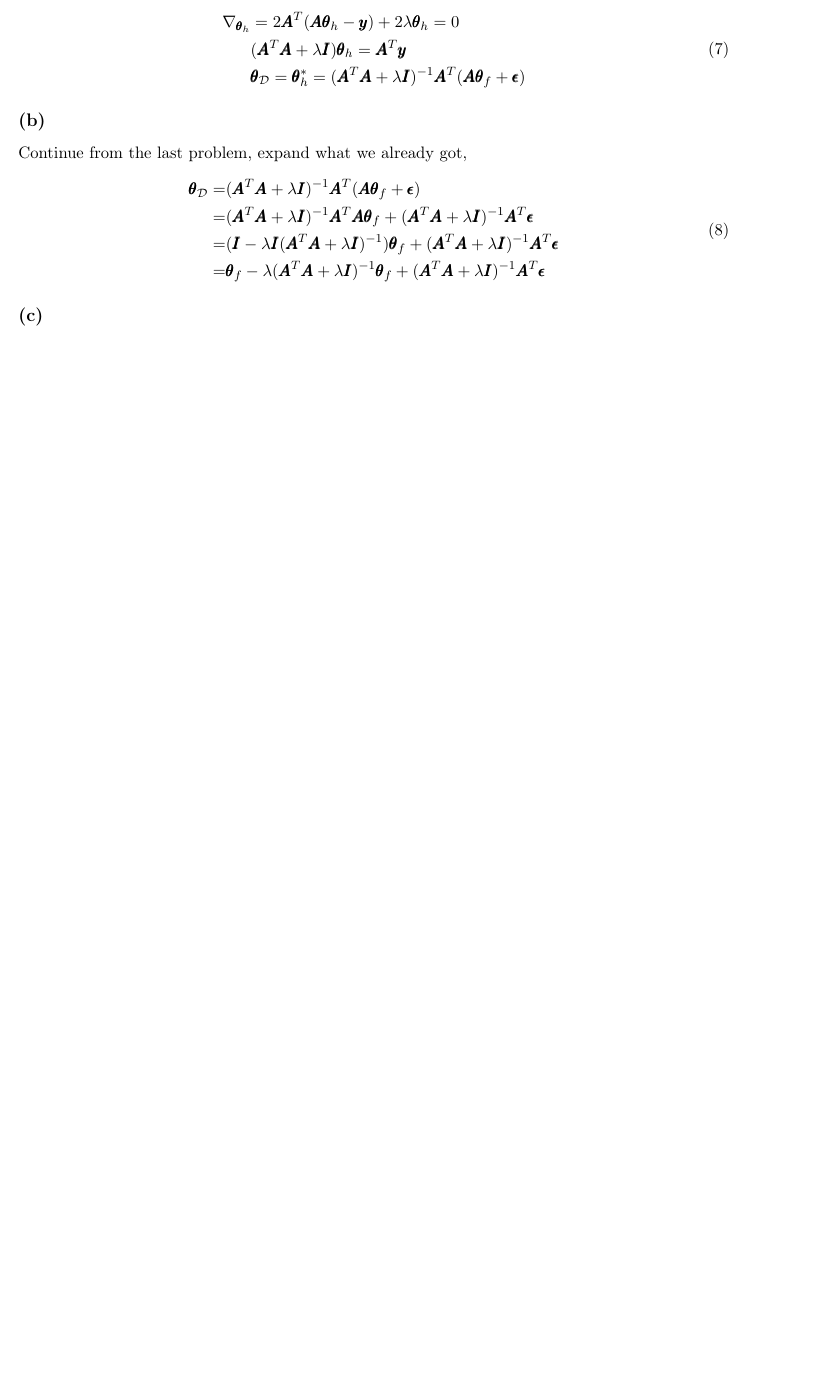
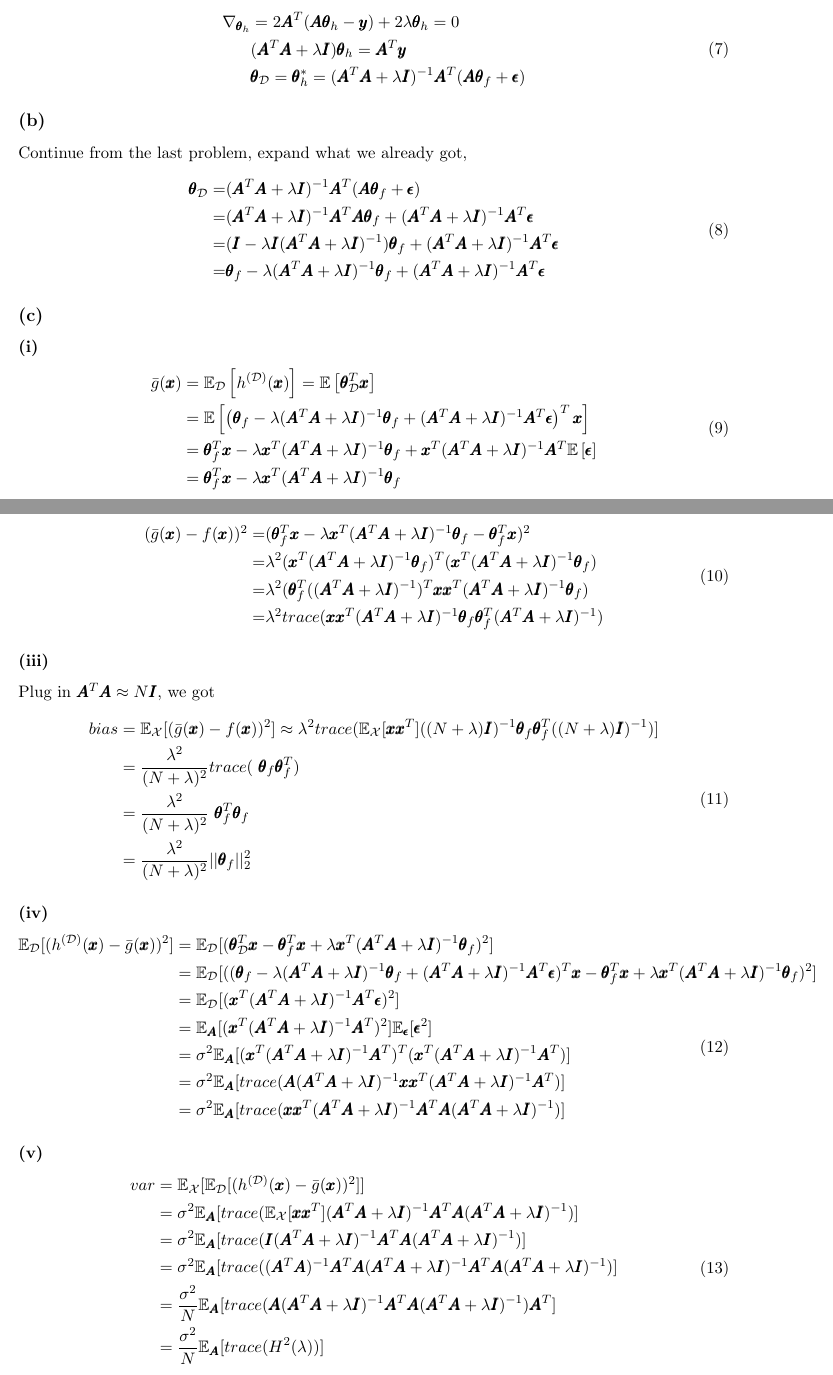
Before and after one commit to AClouDitation/ECE595ML, a LaTeX problem sheet (hw06/hw06.tex): part of page 3 of 3 before the commit and two parts of pages 3 and 4 of 4 after it, the two joined at a grey line, cut so that both start at the same text, the shorter picture padded with empty space. Compiled offline with pdfLaTeX.

Commit message:
added exercise3

```diff
--- a/hw06/hw06.tex
+++ b/hw06/hw06.tex
@@ -141,4 +141,58 @@ Continue from the last problem, expand what we already got,
 \end{split}
 \end{equation}
 \subsection*{(c)}
+\subsubsection*{(i)}
+\begin{equation}
+\begin{split}
+\bar{g}(\pmb{x}) &= \mathbb{E}_{\mathcal{D}}\left[h^{(\mathcal{D})}(\pmb{x})\right]=\mathbb{E}\left[\pmb{\theta}_{\mathcal{D}}^T\pmb{x}\right]\\
+&=\mathbb{E}\left[\left(\pmb{\theta}_f-\lambda(\pmb{A}^T\pmb{A}+\lambda\pmb{I})^{-1}\pmb{\theta}_f + (\pmb{A}^T\pmb{A}+\lambda\pmb{I})^{-1}\pmb{A}^T\pmb{\epsilon}\right)^T\pmb{x}\right]\\
+&=\pmb{\theta}_f^T\pmb{x}-\lambda\pmb{x}^T(\pmb{A}^T\pmb{A}+\lambda\pmb{I})^{-1}\pmb{\theta}_f+\pmb{x}^T(\pmb{A}^T\pmb{A}+\lambda\pmb{I})^{-1}\pmb{A}^T\mathbb{E}\left[\pmb{\epsilon}\right]\\
+&=\pmb{\theta}_f^T\pmb{x}-\lambda\pmb{x}^T(\pmb{A}^T\pmb{A}+\lambda\pmb{I})^{-1}\pmb{\theta}_f
+\end{split}
+\end{equation}
+\subsubsection*{(ii)}
+\begin{equation}
+\begin{split}
+(\bar{g}(\pmb{x})-f(\pmb{x}))^2 =& ( \pmb{\theta}_f^T\pmb{x}-\lambda\pmb{x}^T(\pmb{A}^T\pmb{A}+\lambda\pmb{I})^{-1}\pmb{\theta}_f - \pmb{\theta}_f^T\pmb{x})^2\\
+=&\lambda^2(\pmb{x}^T(\pmb{A}^T\pmb{A}+\lambda\pmb{I})^{-1}\pmb{\theta}_f)^T(\pmb{x}^T(\pmb{A}^T\pmb{A}+\lambda\pmb{I})^{-1}\pmb{\theta}_f)\\
+=&\lambda^2(\pmb{\theta}_f^T((\pmb{A}^T\pmb{A}+\lambda\pmb{I})^{-1})^T\pmb{x}\pmb{x}^T(\pmb{A}^T\pmb{A}+\lambda\pmb{I})^{-1}\pmb{\theta}_f)\\
+=&\lambda^2 trace(\pmb{x}\pmb{x}^T(\pmb{A}^T\pmb{A}+\lambda\pmb{I})^{-1}\pmb{\theta}_f\pmb{\theta}_f^T(\pmb{A}^T\pmb{A}+\lambda\pmb{I})^{-1})
+\end{split}
+\end{equation}
+\subsubsection*{(iii)}
+Plug in $\pmb{A}^T\pmb{A}\approx N\pmb{I}$, we got
+\begin{equation}
+\begin{split}
+bias &= \mathbb{E}_{\mathcal{X}}[(\bar{g}(\pmb{x})-f(\pmb{x}))^2] \approx \lambda^2 trace(\mathbb{E}_{\mathcal{X}}[\pmb{x}\pmb{x}^T]((N+\lambda)\pmb{I})^{-1}\pmb{\theta}_f\pmb{\theta}_f^T((N+\lambda)\pmb{I})^{-1})]\\
+&=\frac{\lambda^2}{(N+\lambda)^2}trace(\
+\pmb{\theta}_f\pmb{\theta}_f^T)\\
+&=\frac{\lambda^2}{(N+\lambda)^2}\
+\pmb{\theta}_f^T\pmb{\theta}_f\\
+&=\frac{\lambda^2}{(N+\lambda)^2}||\pmb{\theta}_f||^2_2
+\end{split}
+\end{equation}
+\subsubsection*{(iv)}
+\begin{equation}
+\begin{split}
+\mathbb{E}_{\mathcal{D}}[(h^{(\mathcal{D})}(\pmb{x})-\bar{g}(\pmb{x}))^2] &= \mathbb{E}_{\mathcal{D}}[(\pmb{\theta}_{\mathcal{D}}^T\pmb{x} - \pmb{\theta}_f^T\pmb{x}+\lambda\pmb{x}^T(\pmb{A}^T\pmb{A}+\lambda\pmb{I})^{-1}\pmb{\theta}_f)^2]\\
+&=\mathbb{E}_{\mathcal{D}}[((\pmb{\theta}_f-\lambda(\pmb{A}^T\pmb{A}+\lambda\pmb{I})^{-1}\pmb{\theta}_f + (\pmb{A}^T\pmb{A}+\lambda\pmb{I})^{-1}\pmb{A}^T\pmb{\epsilon})^T\pmb{x} - \pmb{\theta}_f^T\pmb{x}+\lambda\pmb{x}^T(\pmb{A}^T\pmb{A}+\lambda\pmb{I})^{-1}\pmb{\theta}_f)^2]\\
+&=\mathbb{E}_{\mathcal{D}}[(\pmb{x}^T(\pmb{A}^T\pmb{A}+\lambda\pmb{I})^{-1}\pmb{A}^T\pmb{\epsilon})^2]\\
+&=\mathbb{E}_{\pmb{A}}[(\pmb{x}^T(\pmb{A}^T\pmb{A}+\lambda\pmb{I})^{-1}\pmb{A}^T)^2]\mathbb{E}_{\mathcal{\pmb{\epsilon}}}[\pmb{\epsilon}^2]\\
+&=\sigma^2\mathbb{E}_{\pmb{A}}[(\pmb{x}^T(\pmb{A}^T\pmb{A}+\lambda\pmb{I})^{-1}\pmb{A}^T)^T(\pmb{x}^T(\pmb{A}^T\pmb{A}+\lambda\pmb{I})^{-1}\pmb{A}^T)]\\
+&=\sigma^2\mathbb{E}_{\pmb{A}}[trace(\pmb{A}(\pmb{A}^T\pmb{A}+\lambda\pmb{I})^{-1}\pmb{x}\pmb{x}^T(\pmb{A}^T\pmb{A}+\lambda\pmb{I})^{-1}\pmb{A}^T)]\\
+&=\sigma^2\mathbb{E}_{\pmb{A}}[trace(\pmb{x}\pmb{x}^T(\pmb{A}^T\pmb{A}+\lambda\pmb{I})^{-1}\pmb{A}^T\pmb{A}(\pmb{A}^T\pmb{A}+\lambda\pmb{I})^{-1})]
+\end{split}
+\end{equation}
+
+\subsubsection*{(v)}
+\begin{equation}
+\begin{split}
+var &= \mathbb{E}_{\mathcal{X}} [\mathbb{E}_{\mathcal{D}}[(h^{(\mathcal{D})}(\pmb{x})-\bar{g}(\pmb{x}))^2]]\\
+&=\sigma^2\mathbb{E}_{\pmb{A}}[trace(\mathbb{E}_{\mathcal{X}}[\pmb{x}\pmb{x}^T](\pmb{A}^T\pmb{A}+\lambda\pmb{I})^{-1}\pmb{A}^T\pmb{A}(\pmb{A}^T\pmb{A}+\lambda\pmb{I})^{-1})]\\
+&=\sigma^2\mathbb{E}_{\pmb{A}}[trace(\pmb{I}(\pmb{A}^T\pmb{A}+\lambda\pmb{I})^{-1}\pmb{A}^T\pmb{A}(\pmb{A}^T\pmb{A}+\lambda\pmb{I})^{-1})]\\
+&=\sigma^2\mathbb{E}_{\pmb{A}}[trace((\pmb{A}^T\pmb{A})^{-1}\pmb{A}^T\pmb{A}(\pmb{A}^T\pmb{A}+\lambda\pmb{I})^{-1}\pmb{A}^T\pmb{A}(\pmb{A}^T\pmb{A}+\lambda\pmb{I})^{-1})]\\
+&=\frac{\sigma^2}{N}\mathbb{E}_{\pmb{A}}[trace(\pmb{A}(\pmb{A}^T\pmb{A}+\lambda\pmb{I})^{-1}\pmb{A}^T\pmb{A}(\pmb{A}^T\pmb{A}+\lambda\pmb{I})^{-1})\pmb{A}^T]\\
+&=\frac{\sigma^2}{N}\mathbb{E}_{\pmb{A}}[trace(H^2(\lambda))]
+\end{split}
+\end{equation}
 \end{document}
```
Also changed, not shown: hw06/hw06.pdf.
